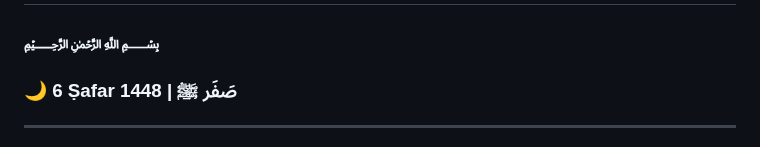
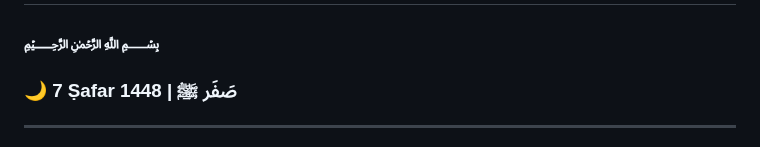
Before and after one commit to Dours-d/Dours-d, a Markdown page: README.md, the part around the change. Drawn GitHub-style.

Commit message:
Clean Hijri Update

```diff
--- a/README.md
+++ b/README.md
@@ -2,7 +2,7 @@
 
  [//]: # (HIJRI_START)
 ### ﷽
-### 🌙 6 Ṣafar 1448 | صَفَر ﷺ
+### 🌙 7 Ṣafar 1448 | صَفَر ﷺ
  [//]: # (HIJRI_END)
 
 ---
```
